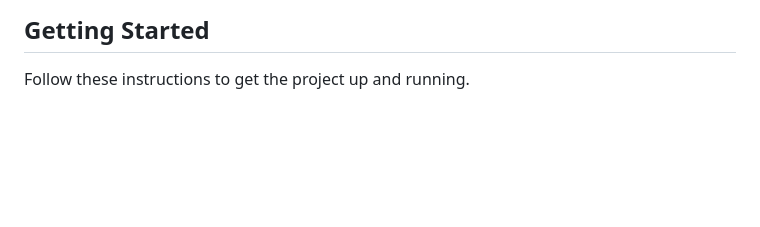
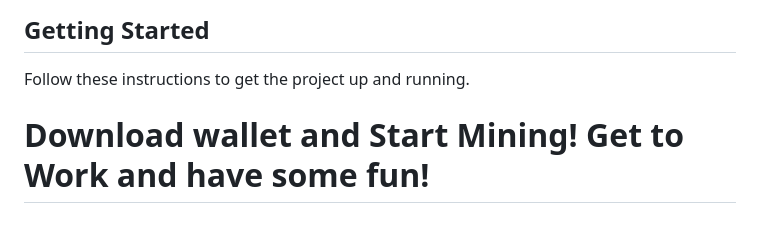
Before and after one commit to bLeYeNk/X1Coin, a Markdown page: README.md, the part around the change. Drawn GitHub-style; blank space fills up the shorter version.

```diff
--- a/README.md
+++ b/README.md
@@ -100,3 +100,5 @@ Altered parameters have the potential to influence economic incentives for miner
 ## Getting Started
 
 Follow these instructions to get the project up and running.
+
+# Download wallet and Start Mining! Get to Work and have some fun!
```
